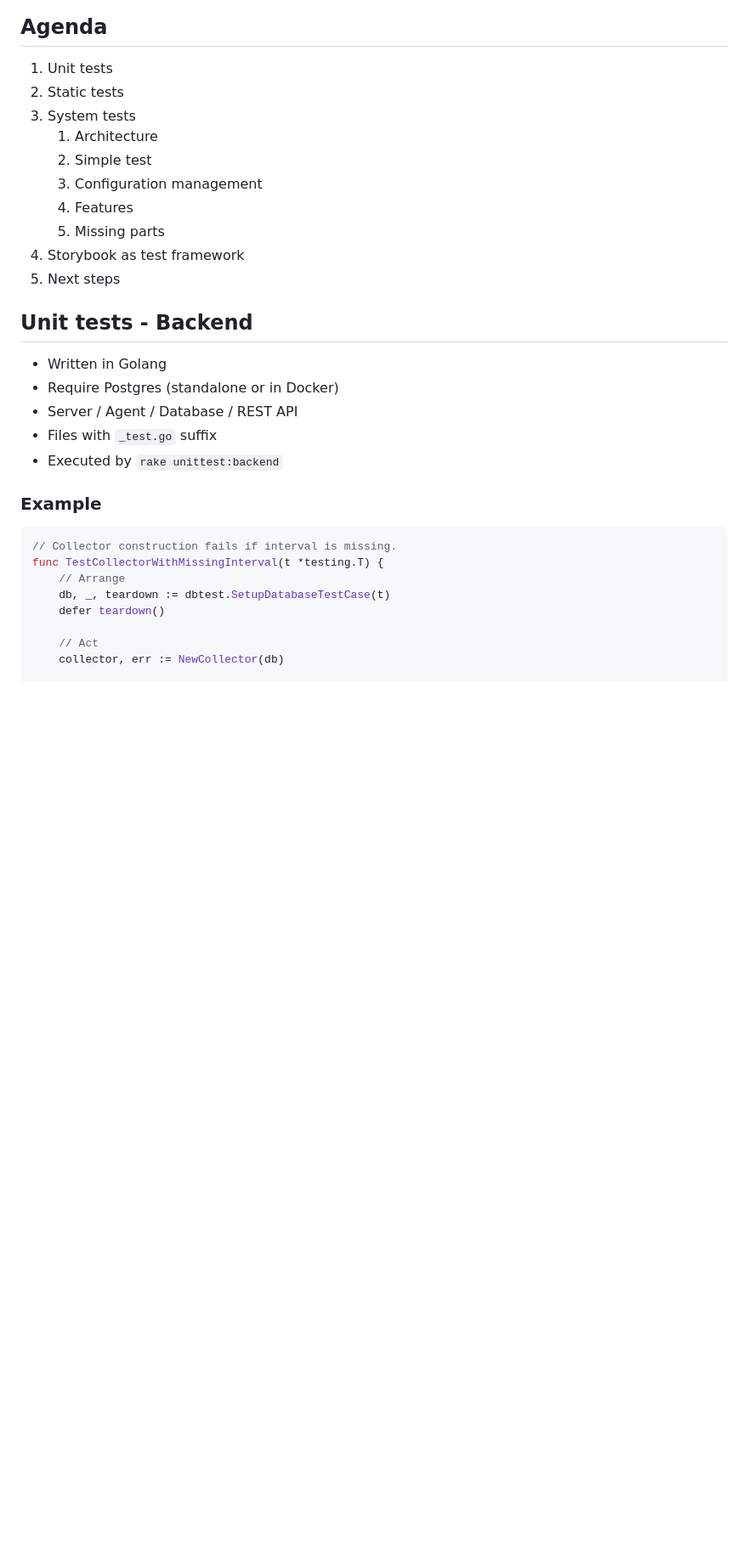
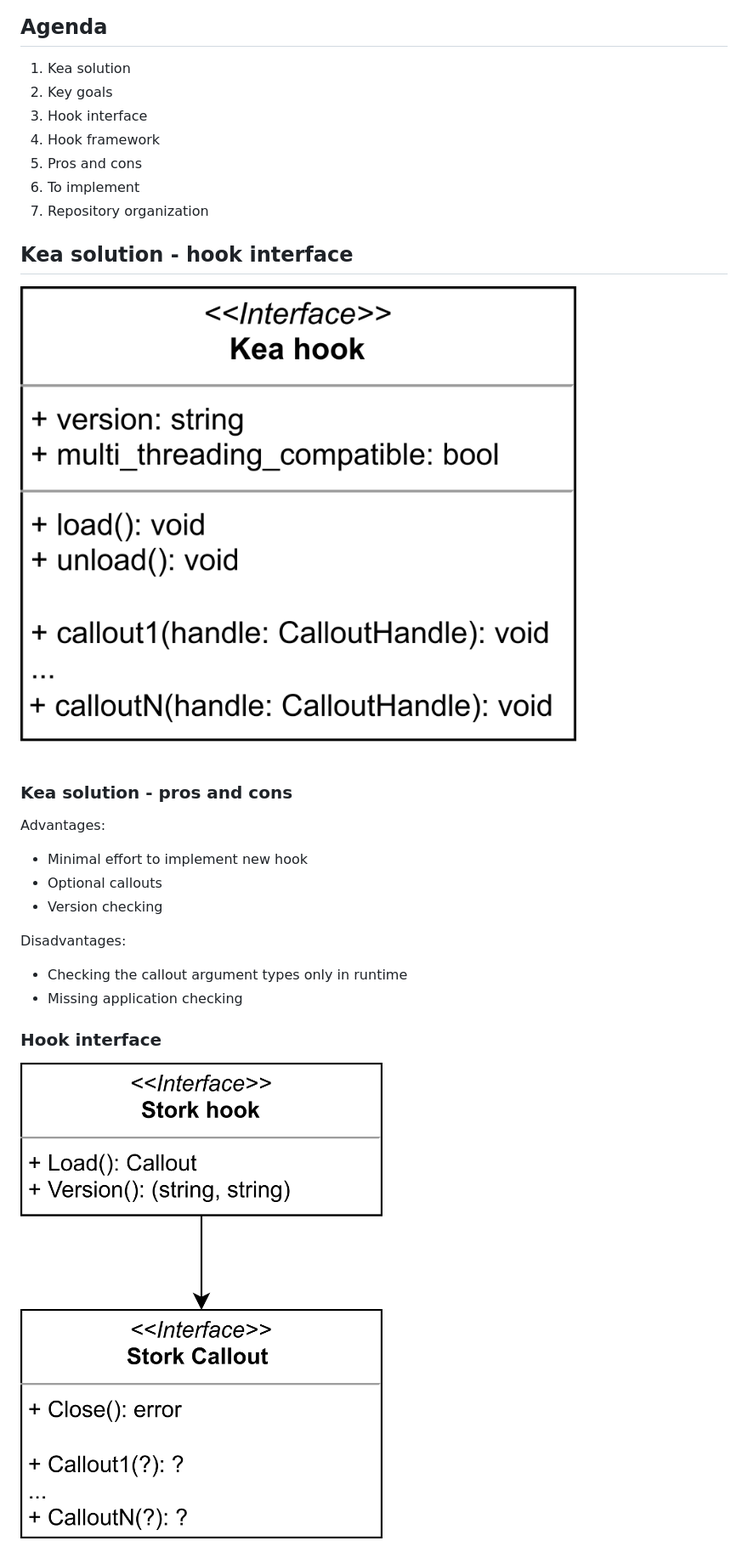
Before and after one commit to fivitti/stork-presentation-hooks, a Markdown page: main/presentation.md, the part around the change printed below. Shown: that part at 85% size. Drawn GitHub-style; pictures changed too: main/media/hook-interface-kea.png (added), main/media/hook-interface-stork.png (added); blank space fills up the shorter version.

````diff
--- a/main/presentation.md
+++ b/main/presentation.md
@@ -14,38 +14,40 @@ Sławek Figiel | ISC | November 3, 2022
 
 ## Agenda
 
-1. Unit tests
-2. Static tests
-3. System tests
-   1. Architecture
-   2. Simple test
-   3. Configuration management
-   4. Features
-   5. Missing parts
-4. Storybook as test framework
-5. Next steps
+1. Kea solution
+2. Key goals
+3. Hook interface
+4. Hook framework
+5. Pros and cons
+6. To implement
+7. Repository organization
 
 [comment]: # (!!!)
 
-## Unit tests - Backend
+## Kea solution - hook interface
 
-- Written in Golang
-- Require Postgres (standalone or in Docker)
-- Server / Agent / Database / REST API
-- Files with `_test.go` suffix
-- Executed by `rake unittest:backend`
+![Kea interface](media/hook-interface-kea.png) <!-- .element: style="height:50vh; max-width:80vw; image-rendering: crisp-edges;" -->
+
+[comment]: # (|||)
+
+### Kea solution - pros and cons
+
+Advantages:
+
+- Minimal effort to implement new hook
+- Optional callouts
+- Version checking
+
+Disadvantages:
+
+- Checking the callout argument types only in runtime
+- Missing application checking
 
 [comment]: # (!!!)
 
-### Example
+### Hook interface
 
-```go [1|2|3-5|7-8|10-12]
-// Collector construction fails if interval is missing.
-func TestCollectorWithMissingInterval(t *testing.T) {
-	// Arrange
-	db, _, teardown := dbtest.SetupDatabaseTestCase(t)
-	defer teardown()
+![Stork interface](media/hook-interface-stork.png) <!-- .element: style="height:50vh; max-width:80vw; image-rendering: crisp-edges;" -->
 
-	// Act
-	collector, err := NewCollector(db)
+[comment]: # (|||)
 
````
Also changed, not shown: other parts of main/presentation.md (+64 -156 lines), main/media/hook-repos.png (added), 2 other files.
